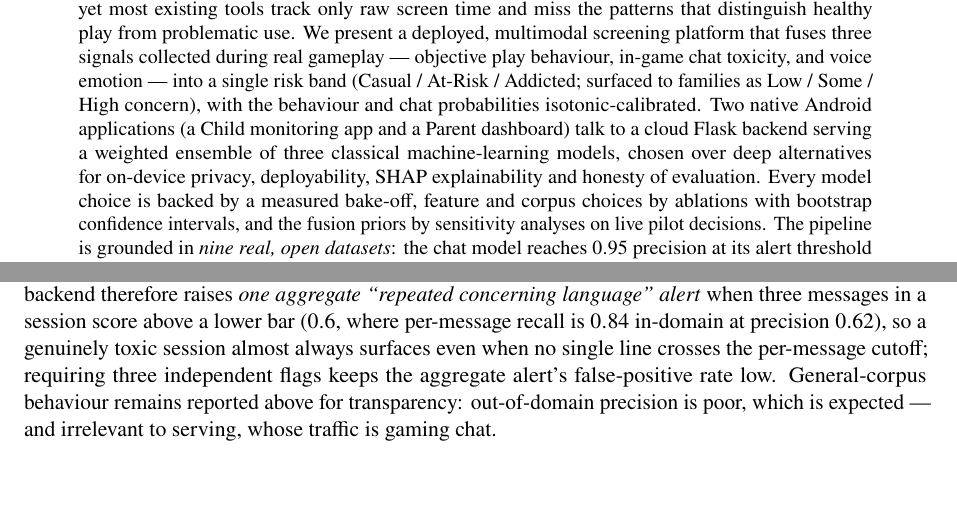
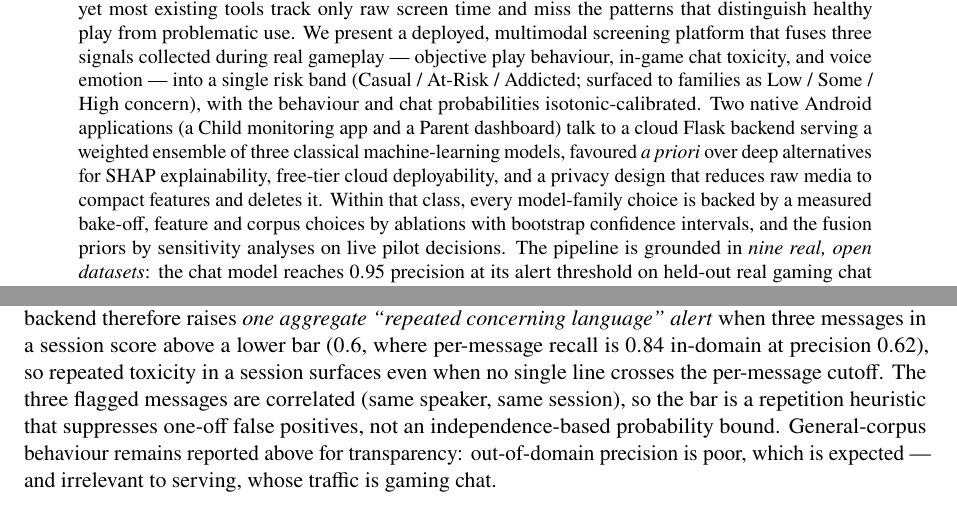
Before and after one commit to kaustubhagarwal21/gaming-addiction-detection-capstone, a LaTeX paper (docs/PROJECT_PAPER.tex): two parts of pages 1 and 20 of 34 before the commit and two parts of pages 1 and 20 of 35 after it, joined at a grey line, cut so that both start at the same text. Compiled offline with pdfLaTeX.

Commit message:
docs(paper): fourth-review pass — three wording fixes + retrain-deferral rationale
- abstract: 'chosen over deep alternatives for on-device privacy' corrected —
  classical models favoured A PRIORI (no deep bake-off claimed) for SHAP
  explainability, free-tier deployability, and the delete-after-feature-extraction
  privacy design (the models serve in the cloud)
- behaviour results: 'reported confidences are trustworthy' -> 'internally
  calibrated on the synthetic evaluation distribution (real-world reliability
  awaits pilot-scale labels)'
- streak alert: 'three independent flags' -> correlated same-speaker/session
  messages; framed as a repetition heuristic, not an independence-based
  probability bound; dropped the unmeasured 'almost always'
- Sec 6.2 audit: added the retrain-deferral rationale — the deployed chat model
  is retained until the pilot concludes (mid-pilot swap would confound the
  longitudinal score series); first de-duplicated retrain scheduled post-pilot

```diff
--- a/docs/PROJECT_PAPER.tex
+++ b/docs/PROJECT_PAPER.tex
@@ -81,9 +81,10 @@ voice emotion --- into a single risk band (Casual / At-Risk / Addicted; surfaced
 to families as Low / Some / High concern), with the behaviour and chat
 probabilities isotonic-calibrated. Two native Android applications (a Child
 monitoring app and a Parent dashboard) talk to a cloud Flask backend serving a
-weighted ensemble of three classical machine-learning models, chosen over deep
-alternatives for on-device privacy, deployability, SHAP explainability and
-honesty of evaluation. Every model choice is backed by a measured bake-off,
+weighted ensemble of three classical machine-learning models, favoured \emph{a
+priori} over deep alternatives for SHAP explainability, free-tier cloud
+deployability, and a privacy design that reduces raw media to compact features
+and deletes it. Within that class, every model-family choice is backed by a measured bake-off,
 feature and corpus choices by ablations with bootstrap confidence intervals, and
 the fusion priors by sensitivity analyses on live pilot decisions. The pipeline
 is grounded in \emph{nine real, open datasets}: the chat model reaches $0.95$
@@ -1216,9 +1222,11 @@ Per-message alerting is deliberately precision-first, which caps per-message rec
 --- but toxic players repeat, and repetition is itself evidence. The backend
 therefore raises \emph{one aggregate ``repeated concerning language'' alert} when
 three messages in a session score above a lower bar ($0.6$, where per-message recall
-is $0.84$ in-domain at precision $0.62$), so a genuinely toxic session almost always
-surfaces even when no single line crosses the per-message cutoff; requiring three
-independent flags keeps the aggregate alert's false-positive rate low.
+is $0.84$ in-domain at precision $0.62$), so repeated toxicity in a session
+surfaces even when no single line crosses the per-message cutoff. The three
+flagged messages are correlated (same speaker, same session), so the bar is a
+repetition heuristic that suppresses one-off false positives, not an
+independence-based probability bound.
 General-corpus behaviour remains reported above for transparency: out-of-domain precision
 is poor, which is expected --- and irrelevant to serving, whose traffic is gaming
 chat.
```
Also changed, not shown: docs/PROJECT_PAPER.tex (7 more changed lines).
